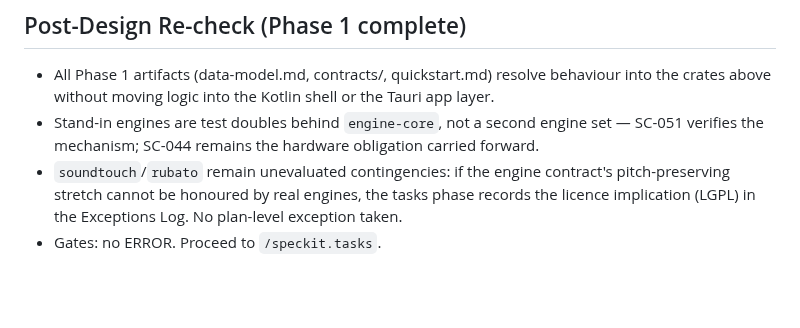
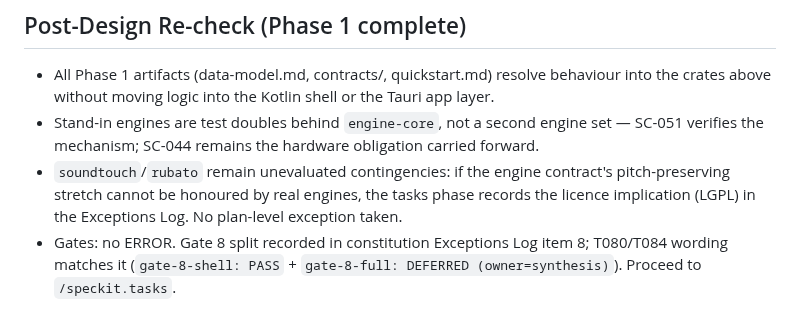
Before and after one commit to lfgranja/mdreader, a Markdown page: specs/001-android-media-shell/plan.md, the part around the change. GitHub-like rendering; blank space fills up the shorter version.

Commit message:
docs(plan): note gate-8 split in post-design re-check
C1 traceability: post-design re-check now references constitution
Exceptions Log item 8 and the matching T080/T084 wording
(gate-8-shell PASS plus gate-8-full DEFERRED). No other plan content
changed.

```diff
--- a/specs/001-android-media-shell/plan.md
+++ b/specs/001-android-media-shell/plan.md
@@ -187,4 +187,4 @@ No violations — table intentionally empty.
 - `soundtouch`/`rubato` remain unevaluated contingencies: if the engine contract's
   pitch-preserving stretch cannot be honoured by real engines, the tasks phase records the
   licence implication (LGPL) in the Exceptions Log. No plan-level exception taken.
-- Gates: no ERROR. Proceed to `/speckit.tasks`.
+- Gates: no ERROR. Gate 8 split recorded in constitution Exceptions Log item 8; T080/T084 wording matches it (`gate-8-shell: PASS` + `gate-8-full: DEFERRED (owner=synthesis)`). Proceed to `/speckit.tasks`.
```
